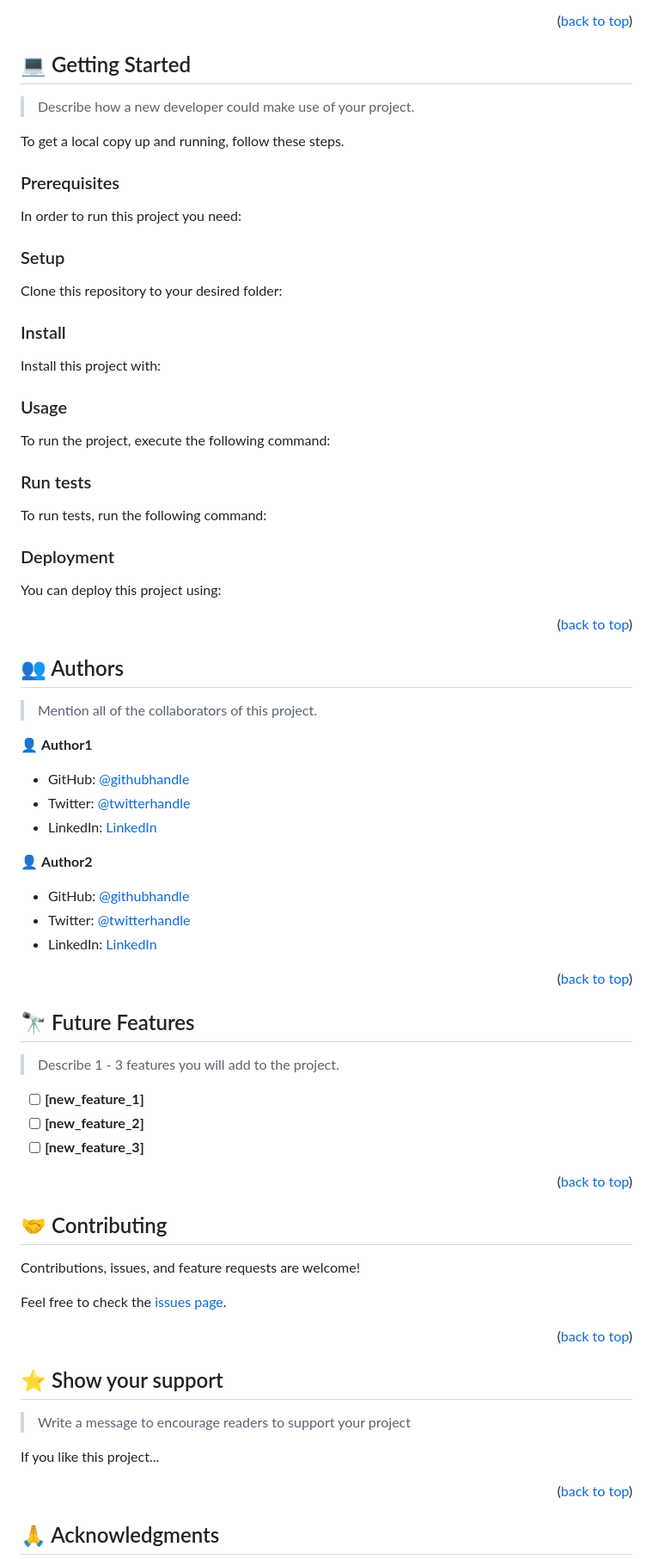
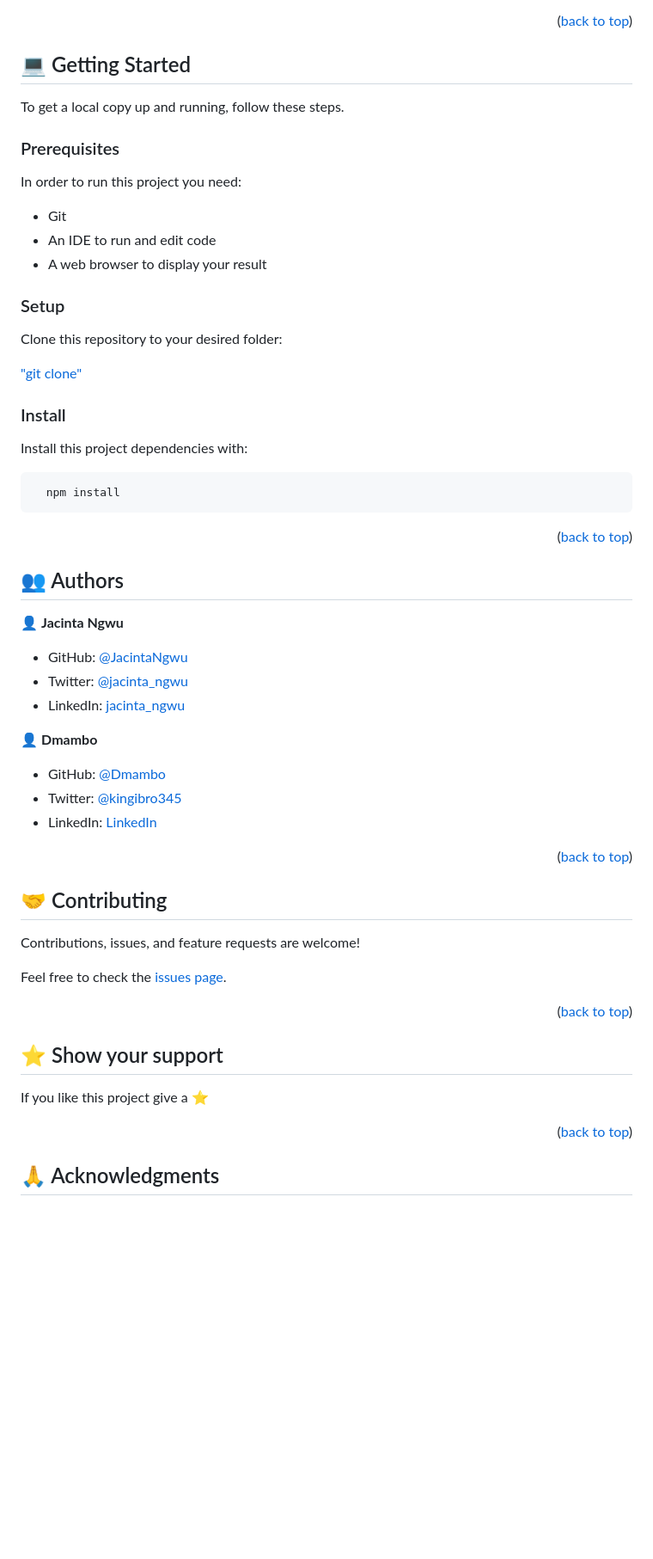
Before and after one commit to JacintaNgwu/JavaScript-Capstone-Project, a Markdown page: README.md, the part around the change printed below. Shown: that part at 86% size. Rendered like a GitHub page; blank space fills up the shorter version.

Commit message:
Updated README file with live link demo

````diff
--- a/README.md
+++ b/README.md
@@ -119,83 +107,29 @@ After you're finished please remove all the comments and instructions!
 
 ## 💻 Getting Started <a name="getting-started"></a>
 
-> Describe how a new developer could make use of your project.
-
 To get a local copy up and running, follow these steps.
 
 ### Prerequisites
 
 In order to run this project you need:
 
-<!--
-Example command:
-
-```sh
- gem install rails
-```
- -->
+- Git
+- An IDE to run and edit code
+- A web browser to display your result
 
 ### Setup
 
 Clone this repository to your desired folder:
 
-<!--
-Example commands:
-
-```sh
-  cd my-folder
-  git clone git@github.com:myaccount/my-project.git
-```
---->
+["git clone"](https://github.com/JacintaNgwu/JavaScript-Capstone-Project)
 
 ### Install
 
-Install this project with:
-
-<!--
-Example command:
+Install this project dependencies with:
 
 ```sh
-  cd my-project
-  gem install
+  npm install
 ```
---->
-
-### Usage
-
-To run the project, execute the following command:
-
-<!--
-Example command:
-
-```sh
-  rails server
-```
---->
-
-### Run tests
-
-To run tests, run the following command:
-
-<!--
-Example command:
-
-```sh
-  bin/rails test test/models/article_test.rb
-```
---->
-
-### Deployment
-
-You can deploy this project using:
-
-<!--
-Example:
-
-```sh
-
-```
- -->
 
 <p align="right">(<a href="#readme-top">back to top</a>)</p>
 
@@ -203,31 +137,17 @@ Example:
 
 ## 👥 Authors <a name="authors"></a>
 
-> Mention all of the collaborators of this project.
+👤 **Jacinta Ngwu**
 
-👤 **Author1**
+- GitHub: [@JacintaNgwu](https://github.com/JacintaNgwu)
+- Twitter: [@jacinta_ngwu](https://twitter.com/jacinta_ngwu)
+- LinkedIn: [jacinta_ngwu](https://www.linkedin.com/in/jacinta-ngwu-689727257/)
 
-- GitHub: [@githubhandle](https://github.com/githubhandle)
-- Twitter: [@twitterhandle](https://twitter.com/twitterhandle)
-- LinkedIn: [LinkedIn](https://linkedin.com/in/linkedinhandle)
+👤 **Dmambo**
 
-👤 **Author2**
-
-- GitHub: [@githubhandle](https://github.com/githubhandle)
-- Twitter: [@twitterhandle](https://twitter.com/twitterhandle)
-- LinkedIn: [LinkedIn](https://linkedin.com/in/linkedinhandle)
-
-<p align="right">(<a href="#readme-top">back to top</a>)</p>
-
-<!-- FUTURE FEATURES -->
-
-## 🔭 Future Features <a name="future-features"></a>
-
-> Describe 1 - 3 features you will add to the project.
-
-- [ ] **[new_feature_1]**
-- [ ] **[new_feature_2]**
-- [ ] **[new_feature_3]**
+- GitHub: [@Dmambo](https://github.com/Dmambo)
+- Twitter: [@kingibro345](https://twitter.com/kingibro345)
+- LinkedIn: [LinkedIn](https://www.linkedin.com/in/ibrahim-diaby-mohammed-435561188/)
 
 <p align="right">(<a href="#readme-top">back to top</a>)</p>
 
@@ -245,9 +165,7 @@ Feel free to check the [issues page](../../issues/).
 
 ## ⭐️ Show your support <a name="support"></a>
 
-> Write a message to encourage readers to support your project
-
-If you like this project...
+If you like this project give a ⭐️
 
 <p align="right">(<a href="#readme-top">back to top</a>)</p>
 
````
Also changed, not shown: other parts of README.md (+21 -53 lines).
